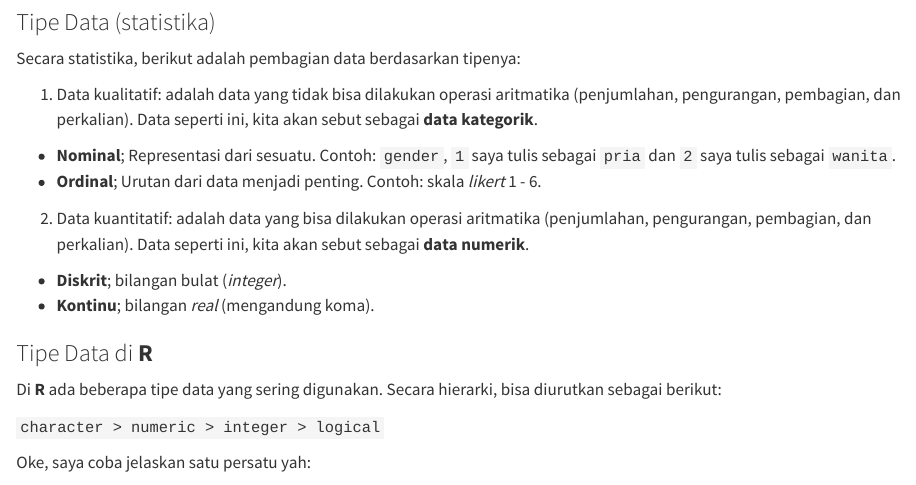
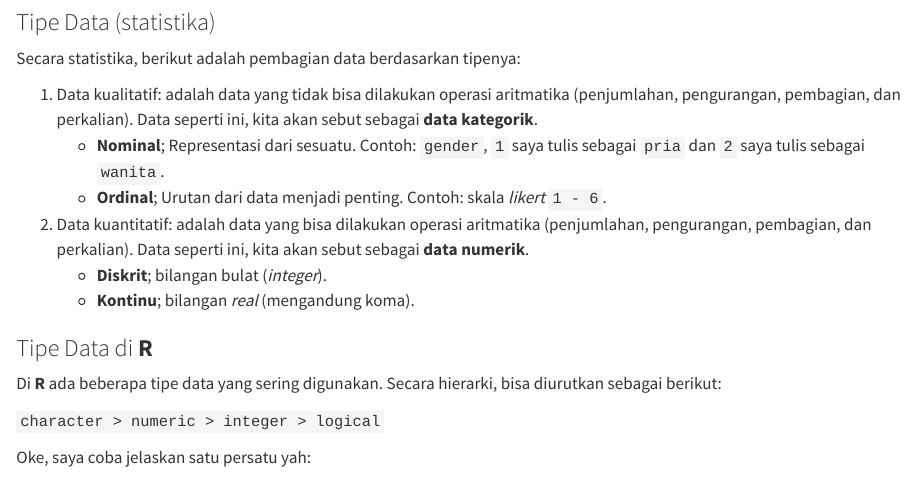
Before and after one commit to ikanx101/buku-R, a Quarto document (Modul Training/3 part 2.qmd): the page in a window 1100 px wide, from 190 px down. Rendered offline with R 4.5, knitr and Pandoc in place of Quarto, with nearby package versions.

Commit message:
save dulu

```diff
--- a/Modul Training/3 part 2.qmd
+++ b/Modul Training/3 part 2.qmd
@@ -10,11 +10,11 @@ Secara statistika, berikut adalah pembagian data berdasarkan tipenya:
 
 
 1. Data kualitatif: adalah data yang tidak bisa dilakukan operasi aritmatika (penjumlahan, pengurangan, pembagian, dan perkalian). Data seperti ini, kita akan sebut sebagai __data kategorik__.
-  * __Nominal__; Representasi dari sesuatu. Contoh: `gender`, `1` saya tulis sebagai `pria` dan `2` saya tulis sebagai `wanita`.
-  * __Ordinal__; Urutan dari data menjadi penting. Contoh: skala _likert_ 1 - 6.
+    - __Nominal__; Representasi dari sesuatu. Contoh: `gender`, `1` saya tulis sebagai `pria` dan `2` saya tulis sebagai `wanita`.
+    - __Ordinal__; Urutan dari data menjadi penting. Contoh: skala _likert_ `1 - 6`.
 2. Data kuantitatif: adalah data yang bisa dilakukan operasi aritmatika (penjumlahan, pengurangan, pembagian, dan perkalian). Data seperti ini, kita akan sebut sebagai __data numerik__.
-  * __Diskrit__; bilangan bulat (_integer_).
-  * __Kontinu__; bilangan _real_ (mengandung koma).
+    - __Diskrit__; bilangan bulat (_integer_).
+    - __Kontinu__; bilangan _real_ (mengandung koma).
 
 ### Tipe Data di __R__
 
--- a/Modul Training/_publish.yml
+++ b/Modul Training/_publish.yml
@@ -2,3 +2,7 @@
   quarto-pub:
     - id: 2b520736-6119-40ee-98f2-d5de1fd31e24
       url: 'https://ikanx101.quarto.pub/intro-to-r---volume-4'
+    - id: 934283c8-ff2d-4c80-ab26-4e7d5f862ac3
+      url: 'https://ikanx101.quarto.pub/intro-to-r---volume-4'
+    - id: 105e08a8-2ade-4b3e-a57f-fdc49fe82790
+      url: 'https://ikanx101.quarto.pub/uji-coba'
--- a/Modul Training/_quarto.yml
+++ b/Modul Training/_quarto.yml
@@ -6,6 +6,8 @@ book:
   subtitle: "Sebuah Modul Training"
   author: "Ikang Fadhli"
   date: "14/03/2024"
+  downloads: [pdf]
+  sharing: [twitter, facebook]
   chapters:
     - index.qmd
     - 1 how to.qmd
@@ -15,10 +17,15 @@ book:
     - summary.qmd
     - references.qmd
 
+comments:
+  hypothesis: true
+
 bibliography: references.bib
+
+highlight-style: pygments
 
 format:
   html:
-    theme: cosmo
-  pdf:
-    documentclass: scrreprt
+    theme: superhero
+    code-copy: true
+    cover-image: cover.png
```
